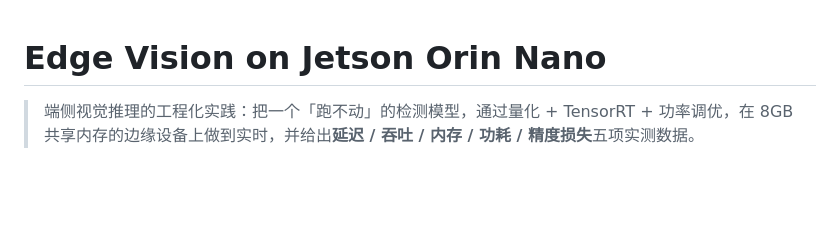
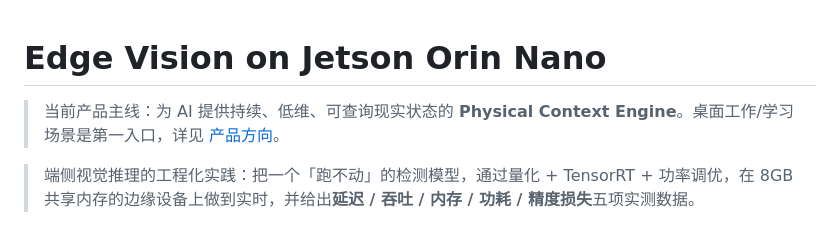
Before and after one commit to go-zlk/coco-ai-camera, a Markdown page: README.md, the part around the change. GitHub-like rendering; blank space fills up the shorter version.

Commit message:
docs: focus product on physical context engine

```diff
--- a/README.md
+++ b/README.md
@@ -1,4 +1,6 @@
 # Edge Vision on Jetson Orin Nano
+
+> 当前产品主线：为 AI 提供持续、低维、可查询现实状态的 **Physical Context Engine**。桌面工作/学习场景是第一入口，详见 [产品方向](docs/product-direction-physical-context-engine.md)。
 
 > 端侧视觉推理的工程化实践：把一个「跑不动」的检测模型，通过量化 + TensorRT + 功率调优，在 8GB 共享内存的边缘设备上做到实时，并给出**延迟 / 吞吐 / 内存 / 功耗 / 精度损失**五项实测数据。
 
```
Also changed, not shown: docs/product-direction-physical-context-engine.md (added, +188 -0 lines).
